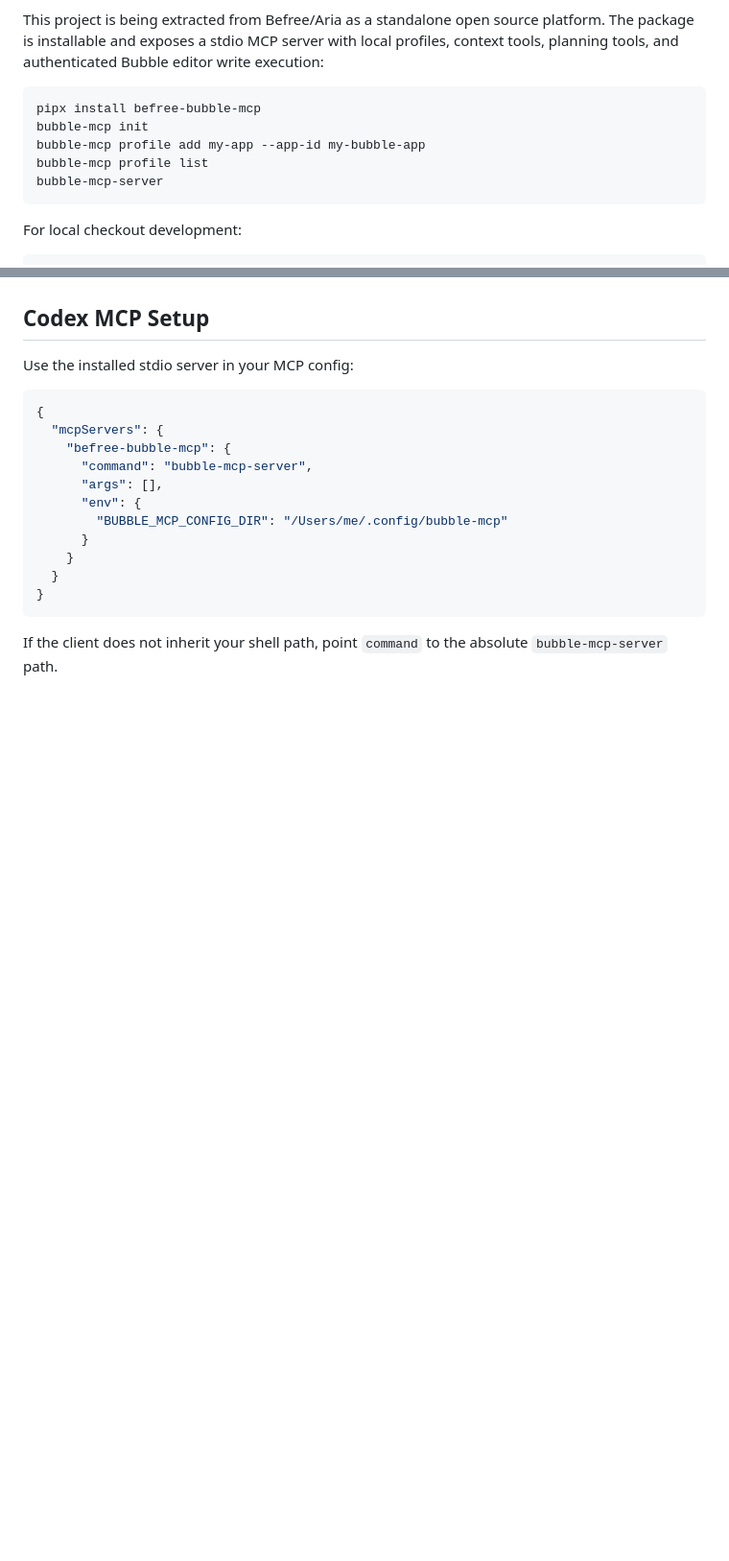
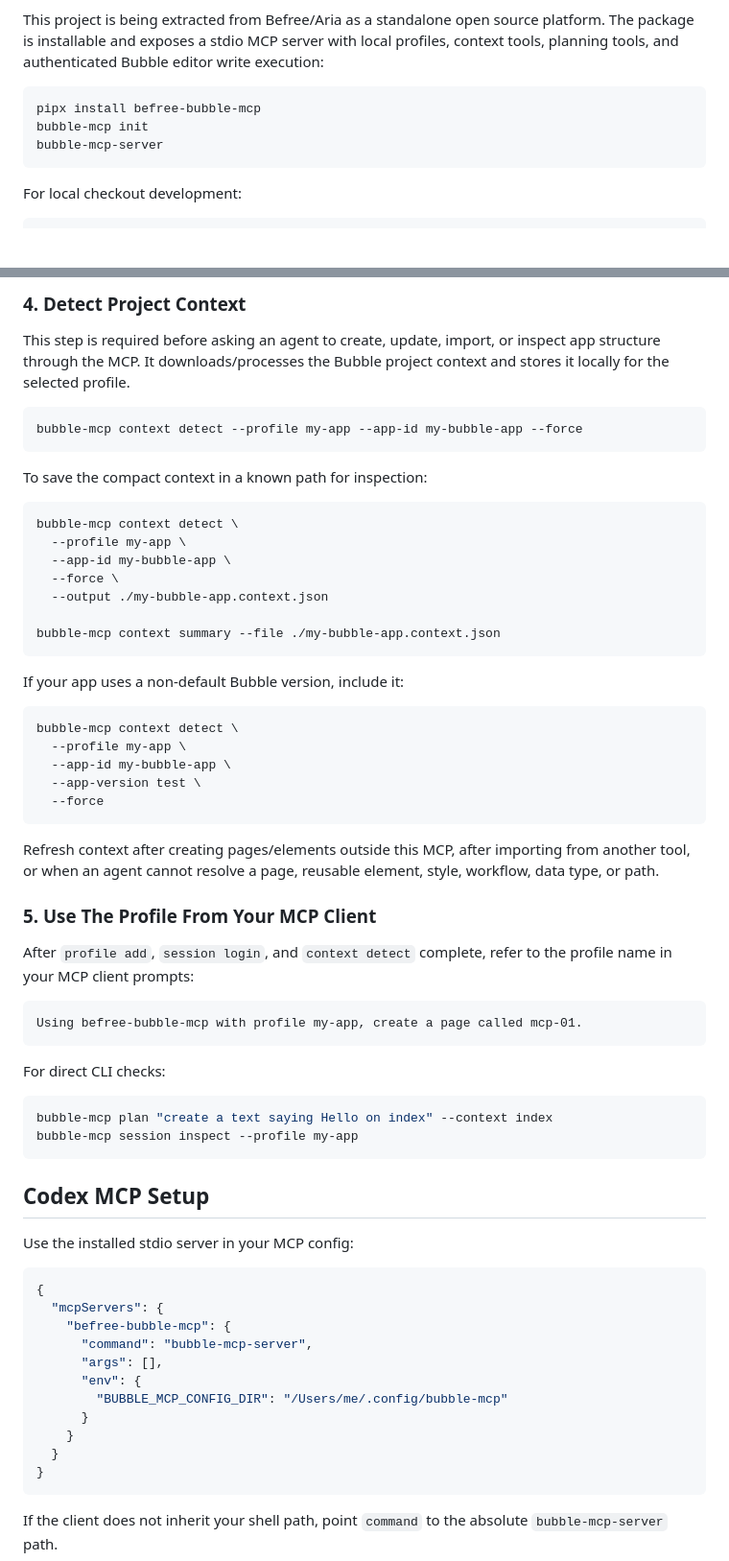
Before and after one commit to pedrobefree/befree-bubble-mcp, a Markdown page: README.md, 2 parts joined by grey strips. Shown at 96% size. Rendered like a GitHub page; blank space fills up the shorter version.

Commit message:
docs: document required project setup workflow

````diff
--- a/README.md
+++ b/README.md
@@ -7,8 +7,6 @@ This project is being extracted from Befree/Aria as a standalone open source pla
 ```bash
 pipx install befree-bubble-mcp
 bubble-mcp init
-bubble-mcp profile add my-app --app-id my-bubble-app
-bubble-mcp profile list
 bubble-mcp-server
 ```
 
@@ -51,3 +143,54 @@ python scripts/install_local.py --repair --extras browser,dev
+### 4. Detect Project Context
+
+This step is required before asking an agent to create, update, import, or
+inspect app structure through the MCP. It downloads/processes the Bubble project
+context and stores it locally for the selected profile.
+
+```bash
+bubble-mcp context detect --profile my-app --app-id my-bubble-app --force
+```
+
+To save the compact context in a known path for inspection:
+
+```bash
+bubble-mcp context detect \
+  --profile my-app \
+  --app-id my-bubble-app \
+  --force \
+  --output ./my-bubble-app.context.json
+
+bubble-mcp context summary --file ./my-bubble-app.context.json
+```
+
+If your app uses a non-default Bubble version, include it:
+
+```bash
+bubble-mcp context detect \
+  --profile my-app \
+  --app-id my-bubble-app \
+  --app-version test \
+  --force
+```
+
+Refresh context after creating pages/elements outside this MCP, after importing
+from another tool, or when an agent cannot resolve a page, reusable element,
+style, workflow, data type, or path.
+
+### 5. Use The Profile From Your MCP Client
+
+After `profile add`, `session login`, and `context detect` complete, refer to
+the profile name in your MCP client prompts:
+
+```text
+Using befree-bubble-mcp with profile my-app, create a page called mcp-01.
+```
+
+For direct CLI checks:
+
+```bash
+bubble-mcp plan "create a text saying Hello on index" --context index
+bubble-mcp session inspect --profile my-app
+```
 
 ## Codex MCP Setup
 
````
Also changed, not shown: other parts of README.md (+94 -0 lines).
